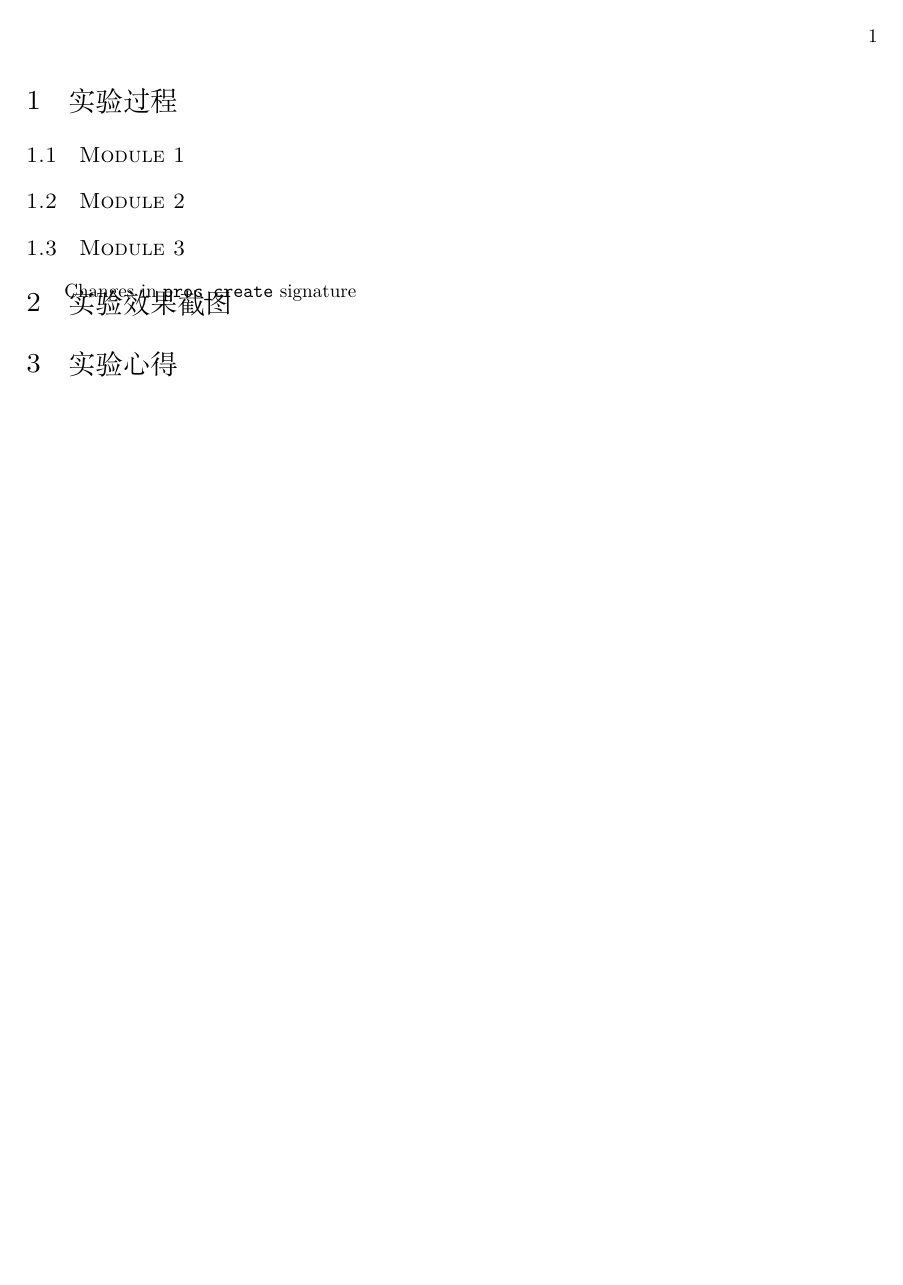
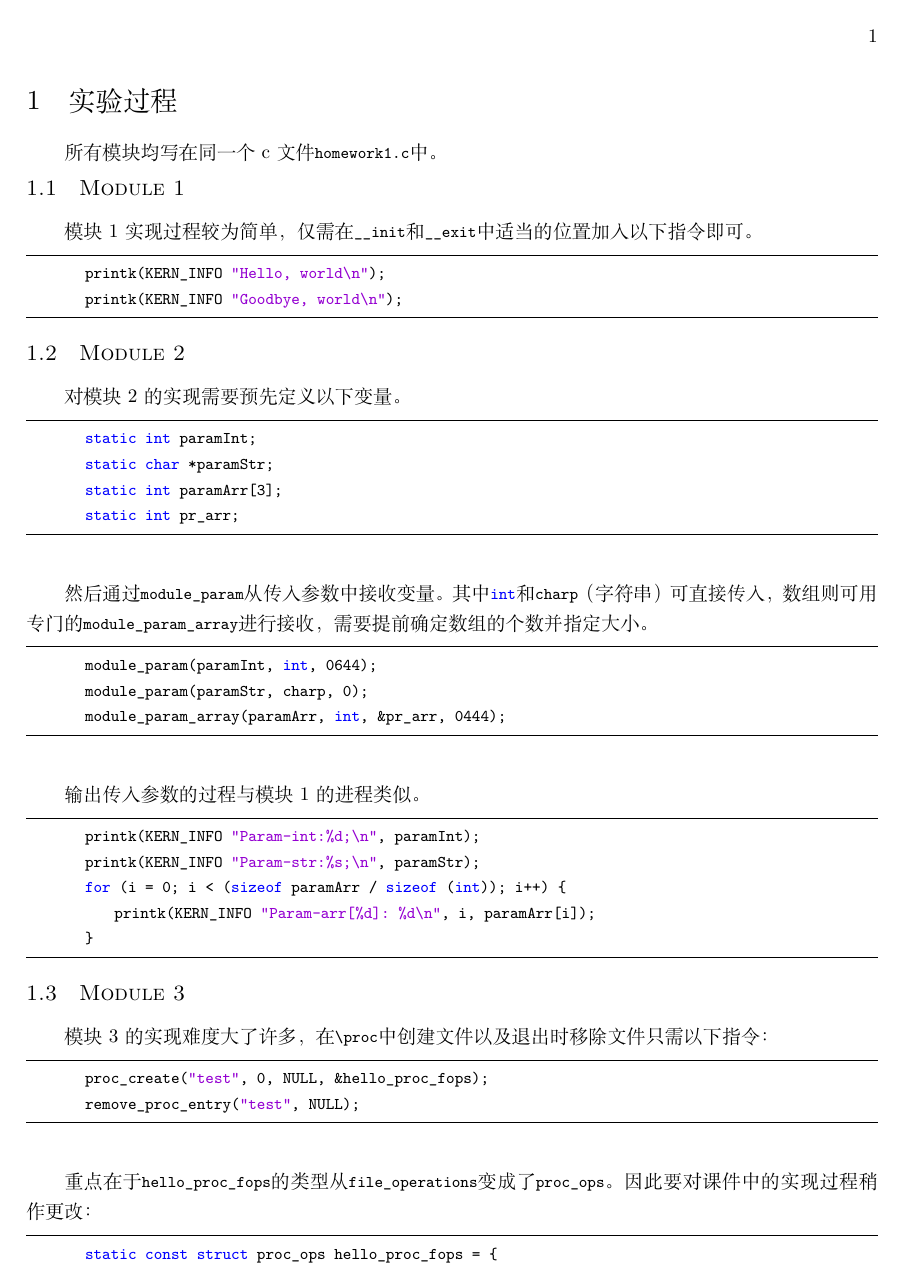
Before and after one commit to TonyCSB/CS353, a LaTeX document (project1/718030290013_陈思贝_project1_report.tex): page 2 of 2 before the commit and page 2 of 4 after it. The pictures show the PDF file project1/718030290013_陈思贝_project1_report.pdf that the author committed with the source.

Commit message:
Exp report written

```diff
--- a/project1/718030290013_陈思贝_project1_report.tex
+++ b/project1/718030290013_陈思贝_project1_report.tex
@@ -35,7 +58,49 @@
 \begin{document}
     \maketitle
     \section{实验过程}
+    所有模块均写在同一个c文件\lstinline{homework1.c}中。\\
+
     \subsection{Module 1}
+    模块1实现过程较为简单，仅需在\lstinline{__init}和\lstinline{__exit}中适当的位置加入以下指令即可。
+    \begin{lstlisting}
+        printk(KERN_INFO "Hello, world\n");
+        printk(KERN_INFO "Goodbye, world\n");
+    \end{lstlisting}
+
     \subsection{Module 2}
+    对模块2的实现需要预先定义以下变量。
+    \begin{lstlisting}
+        static int paramInt;
+        static char *paramStr;
+        static int paramArr[3];
+        static int pr_arr;
+    \end{lstlisting}
+
+    然后通过\lstinline{module_param}从传入参数中接收变量。其中\lstinline{int}和\lstinline{charp}（字符串）可直接
+    传入，数组则可用专门的\lstinline{module_param_array}进行接收，需要提前确定数组的个数并指定大小。
+    \begin{lstlisting}
+        module_param(paramInt, int, 0644);
+        module_param(paramStr, charp, 0);
+        module_param_array(paramArr, int, &pr_arr, 0444);
+    \end{lstlisting}
+
+    输出传入参数的过程与模块1的进程类似。
+    \begin{lstlisting}
+        printk(KERN_INFO "Param-int:%d;\n", paramInt);
+        printk(KERN_INFO "Param-str:%s;\n", paramStr);
+        for (i = 0; i < (sizeof paramArr / sizeof (int)); i++) {
+            printk(KERN_INFO "Param-arr[%d]: %d\n", i, paramArr[i]);
+        }
+    \end{lstlisting}
+
     \subsection{Module 3}
-    Changes in \texttt{proc\_create} signature
+    模块3的实现难度大了许多，在\lstinline{\proc}中创建文件以及退出时移除文件只需以下指令：
+    \begin{lstlisting}
+        proc_create("test", 0, NULL, &hello_proc_fops);
+        remove_proc_entry("test", NULL);
+    \end{lstlisting}
+
+    重点在于\lstinline{hello_proc_fops}的类型从\lstinline{file_operations}变成了\lstinline{proc_ops}。
+    因此要对课件中的实现过程稍作更改：
+    \begin{lstlisting}
+        static const struct proc_ops hello_proc_fops = {
@@ -41,0 +112 @@
+    \end{lstlisting}
@@ -41,0 +124,5 @@
+    \end{lstlisting}
+
+    \subsection{Module 4}
+    模块4的难点在于对读写文件的读写功能的实现。创建和移除文件夹以及读写文件实现方法如下：
+    \begin{lstlisting}
@@ -41,0 +134,7 @@
+        remove_proc_entry("test", dir);
+        remove_proc_entry("hello_dir", NULL);
+    \end{lstlisting}
+
+    与模块3一样，模块4中也用到了最新的\lstinline{proc_ops}类型。读的实现与模块3基本一致。写的功能通过\lstinline{copy_from_user}实现。
+    从用户的内存中把字符串复制进入内核的内存中，并在读取该字符串的时候将其提供给读取模块。
+    \begin{lstlisting}
@@ -41,0 +147,18 @@
+                kfree(tmp);
+                return -EFAULT;
+            }
+            kfree(str);
+            str=tmp;
+            return count;
+        }
+
+        static int hello_show(struct seq_file *m, void *v) {
+            seq_printf(m, "%s\n", str);
+            return 0;
+        }
+
+        static int hello_open(struct inode *inode, struct file *file) {
+            return single_open(file, hello_show, NULL);
+        }
+
+        static const struct proc_ops hello_fops = {
@@ -41,0 +171 @@
+    \end{lstlisting}
@@ -42,0 +183 @@
+    \end{figure}
```
Also changed, not shown: project1/718030290013_陈思贝_project1_report.pdf, project1/log_screenshot.png (added), project1/output_screenshot.png (added), project1/718030290013_陈思贝_project1_report.tex (71 more changed lines), 1 other file.
